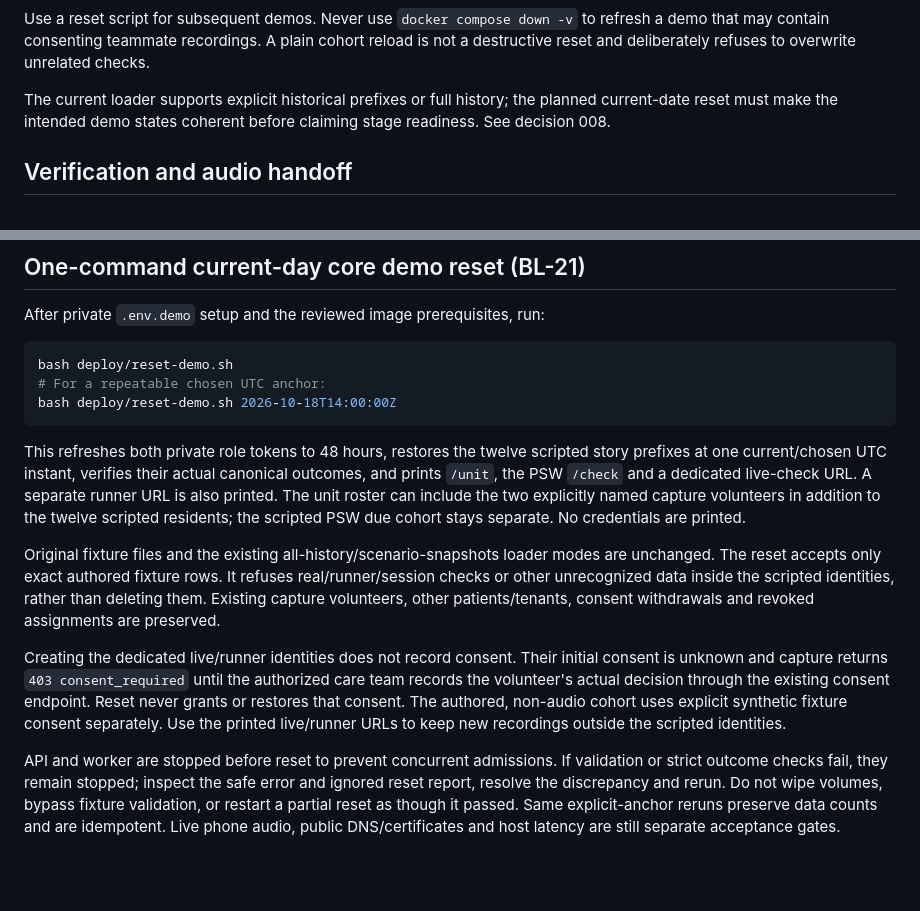
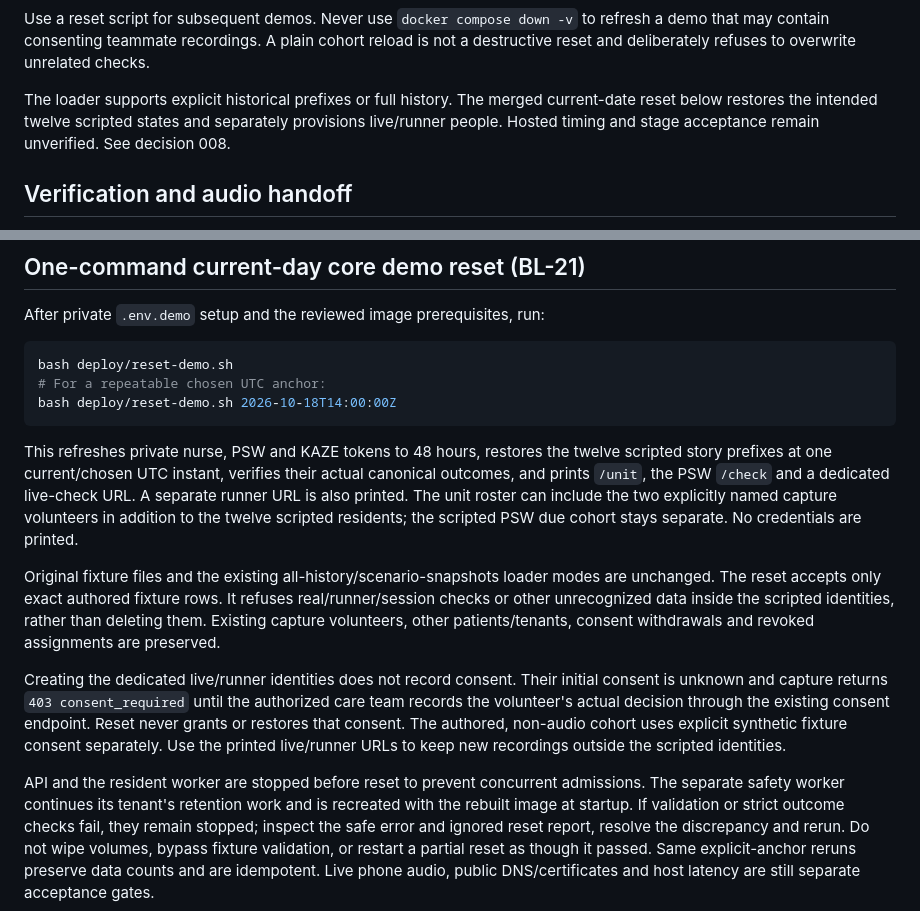
Before and after one commit to ruandee/baseline, a Markdown page: docs/deployment-path.md, 2 parts joined by grey strips. Drawn GitHub-style; blank space fills up the shorter version.

````diff
--- a/docs/deployment-path.md
+++ b/docs/deployment-path.md
@@ -97,8 +97,9 @@ Use a reset script for subsequent demos. Never use `docker compose down -v` to r
 that may contain consenting teammate recordings. A plain cohort reload is not a destructive reset
 and deliberately refuses to overwrite unrelated checks.
 
-The current loader supports explicit historical prefixes or full history; the planned current-date
-reset must make the intended demo states coherent before claiming stage readiness. See decision 008.
+The loader supports explicit historical prefixes or full history. The merged current-date reset
+below restores the intended twelve scripted states and separately provisions live/runner people.
+Hosted timing and stage acceptance remain unverified. See decision 008.
 
 ## Verification and audio handoff
 
@@ -141,7 +142,7 @@ bash deploy/reset-demo.sh
 bash deploy/reset-demo.sh 2026-10-18T14:00:00Z
 ```
 
-This refreshes both private role tokens to 48 hours, restores the twelve scripted story prefixes
+This refreshes private nurse, PSW and KAZE tokens to 48 hours, restores the twelve scripted story prefixes
 at one current/chosen UTC instant, verifies their actual canonical outcomes, and prints `/unit`,
 the PSW `/check` and a dedicated live-check URL. A separate runner URL is also printed. The unit
 roster can include the two explicitly named capture volunteers in addition to the twelve scripted
@@ -158,7 +159,9 @@ volunteer's actual decision through the existing consent endpoint. Reset never g
 that consent. The authored, non-audio cohort uses explicit synthetic fixture consent separately.
 Use the printed live/runner URLs to keep new recordings outside the scripted identities.
 
-API and worker are stopped before reset to prevent concurrent admissions. If validation or strict
+API and the resident worker are stopped before reset to prevent concurrent admissions. The
+separate safety worker continues its tenant's retention work and is recreated with the rebuilt
+image at startup. If validation or strict
 outcome checks fail, they remain stopped; inspect the safe error and ignored reset report, resolve
 the discrepancy and rerun. Do not wipe volumes, bypass fixture validation, or restart a partial
 reset as though it passed. Same explicit-anchor reruns preserve data counts and are idempotent.
````
Also changed, not shown: docs/build-status.md (+6 -6 lines), docs/deployment-walkthrough.md (+15 -5 lines).
